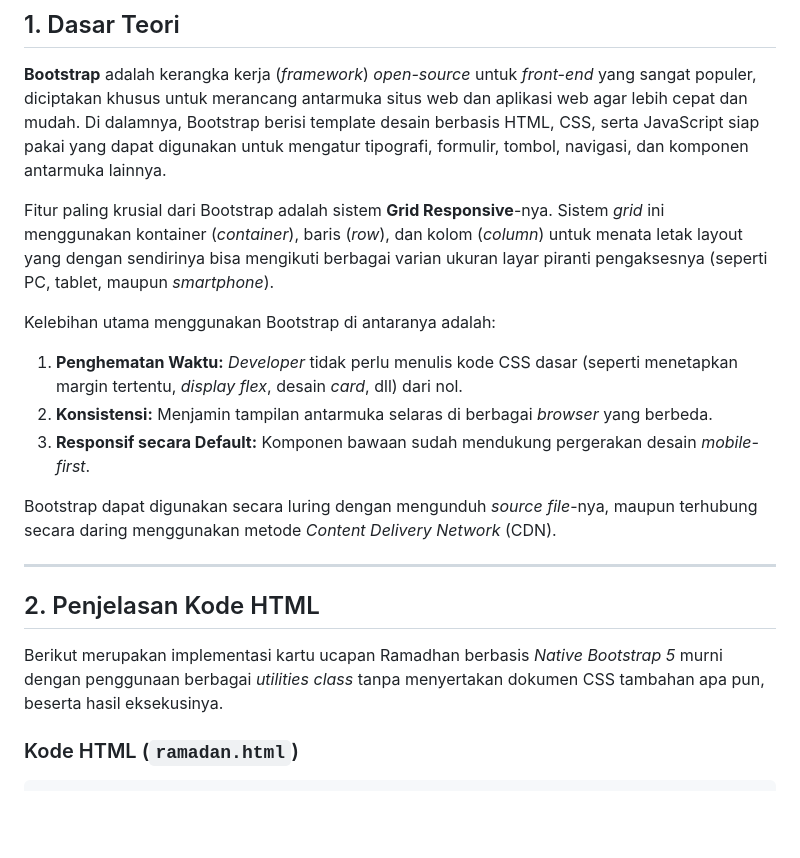
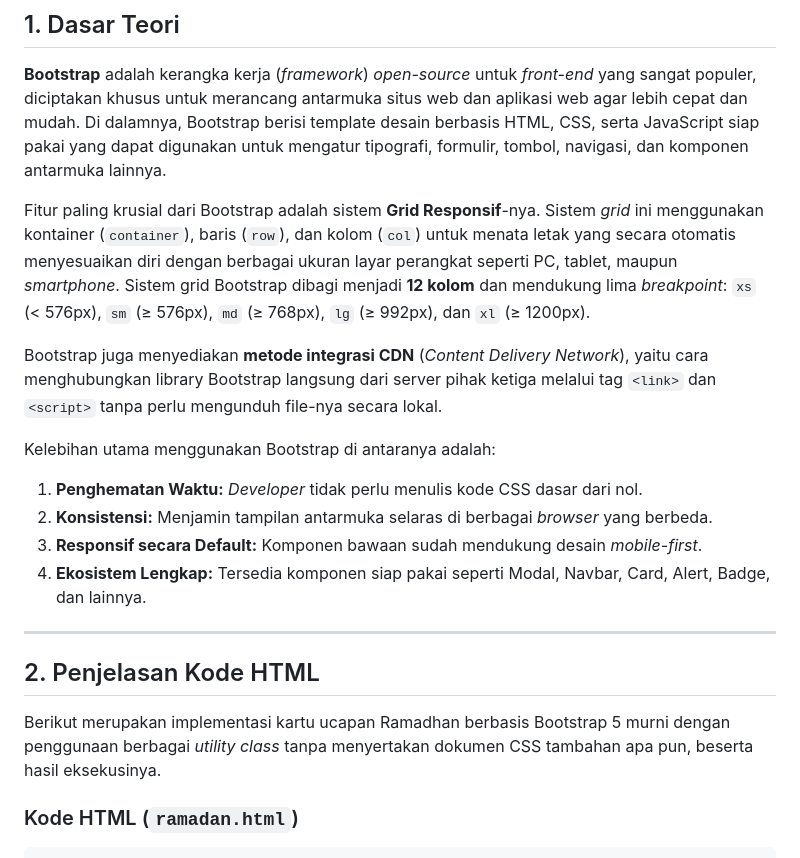
Before and after one commit to Aplikasi-Berbasis-Platform-S1IF-11-01/modul-4, a Markdown page: 2311102129_Hamid-Sabirin/Modul-4__2311102129_Hamid-Sabirin.md, the part around one of its changes. Rendered like a GitHub page; blank space fills up the shorter version.

```diff
--- a/2311102129_Hamid-Sabirin/Modul-4__2311102129_Hamid-Sabirin.md
+++ b/2311102129_Hamid-Sabirin/Modul-4__2311102129_Hamid-Sabirin.md
@@ -37,20 +37,21 @@
 
 **Bootstrap** adalah kerangka kerja (*framework*) *open-source* untuk *front-end* yang sangat populer, diciptakan khusus untuk merancang antarmuka situs web dan aplikasi web agar lebih cepat dan mudah. Di dalamnya, Bootstrap berisi template desain berbasis HTML, CSS, serta JavaScript siap pakai yang dapat digunakan untuk mengatur tipografi, formulir, tombol, navigasi, dan komponen antarmuka lainnya.
 
-Fitur paling krusial dari Bootstrap adalah sistem **Grid Responsive**-nya. Sistem *grid* ini menggunakan kontainer (*container*), baris (*row*), dan kolom (*column*) untuk menata letak layout yang dengan sendirinya bisa mengikuti berbagai varian ukuran layar piranti pengaksesnya (seperti PC, tablet, maupun *smartphone*).
+Fitur paling krusial dari Bootstrap adalah sistem **Grid Responsif**-nya. Sistem *grid* ini menggunakan kontainer (`container`), baris (`row`), dan kolom (`col`) untuk menata letak yang secara otomatis menyesuaikan diri dengan berbagai ukuran layar perangkat seperti PC, tablet, maupun *smartphone*. Sistem grid Bootstrap dibagi menjadi **12 kolom** dan mendukung lima *breakpoint*: `xs` (< 576px), `sm` (≥ 576px), `md` (≥ 768px), `lg` (≥ 992px), dan `xl` (≥ 1200px).
+
+Bootstrap juga menyediakan **metode integrasi CDN** (*Content Delivery Network*), yaitu cara menghubungkan library Bootstrap langsung dari server pihak ketiga melalui tag `<link>` dan `<script>` tanpa perlu mengunduh file-nya secara lokal.
 
 Kelebihan utama menggunakan Bootstrap di antaranya adalah:
-1. **Penghematan Waktu:** *Developer* tidak perlu menulis kode CSS dasar (seperti menetapkan margin tertentu, *display flex*, desain *card*, dll) dari nol.
+1. **Penghematan Waktu:** *Developer* tidak perlu menulis kode CSS dasar dari nol.
 2. **Konsistensi:** Menjamin tampilan antarmuka selaras di berbagai *browser* yang berbeda.
-3. **Responsif secara Default:** Komponen bawaan sudah mendukung pergerakan desain *mobile-first*.
-
-Bootstrap dapat digunakan secara luring dengan mengunduh *source file*-nya, maupun terhubung secara daring menggunakan metode *Content Delivery Network* (CDN).
+3. **Responsif secara Default:** Komponen bawaan sudah mendukung desain *mobile-first*.
+4. **Ekosistem Lengkap:** Tersedia komponen siap pakai seperti Modal, Navbar, Card, Alert, Badge, dan lainnya.
 
 ---
 
 ## 2. Penjelasan Kode HTML
 
-Berikut merupakan implementasi kartu ucapan Ramadhan berbasis *Native Bootstrap 5* murni dengan penggunaan berbagai *utilities class* tanpa menyertakan dokumen CSS tambahan apa pun, beserta hasil eksekusinya.
+Berikut merupakan implementasi kartu ucapan Ramadhan berbasis Bootstrap 5 murni dengan penggunaan berbagai *utility class* tanpa menyertakan dokumen CSS tambahan apa pun, beserta hasil eksekusinya.
 
 ### Kode HTML (`ramadan.html`)
 
```
Also changed, not shown: other parts of 2311102129_Hamid-Sabirin/Modul-4__2311102129_Hamid-Sabirin.md (+13 -7 lines).
